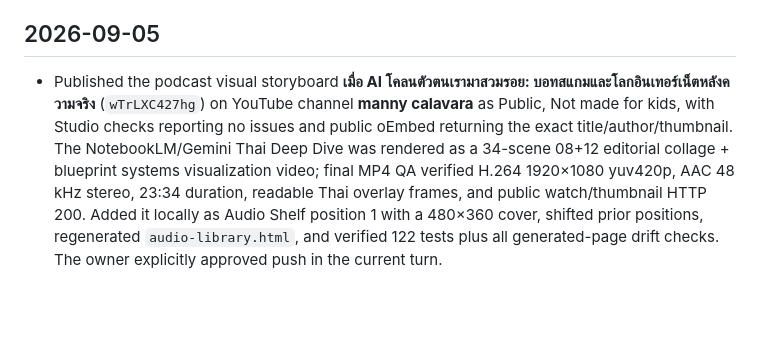
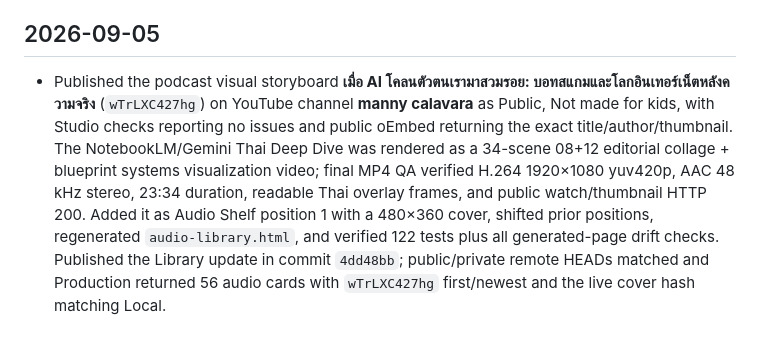
Before and after one commit to hermes2545/hermes2545.github.io, a Markdown page: docs/wiki/log.md, the part around the change. Rendered like a GitHub page; blank space fills up the shorter version.

```diff
--- a/docs/wiki/log.md
+++ b/docs/wiki/log.md
@@ -144,4 +144,4 @@ tags: [library, changelog]
 
 ## 2026-09-05
 
-- Published the podcast visual storyboard **เมื่อ AI โคลนตัวตนเรามาสวมรอย: บอทสแกมและโลกอินเทอร์เน็ตหลังความจริง** (`wTrLXC427hg`) on YouTube channel **manny calavara** as Public, Not made for kids, with Studio checks reporting no issues and public oEmbed returning the exact title/author/thumbnail. The NotebookLM/Gemini Thai Deep Dive was rendered as a 34-scene 08+12 editorial collage + blueprint systems visualization video; final MP4 QA verified H.264 1920×1080 yuv420p, AAC 48 kHz stereo, 23:34 duration, readable Thai overlay frames, and public watch/thumbnail HTTP 200. Added it locally as Audio Shelf position 1 with a 480×360 cover, shifted prior positions, regenerated `audio-library.html`, and verified 122 tests plus all generated-page drift checks. The owner explicitly approved push in the current turn.
+- Published the podcast visual storyboard **เมื่อ AI โคลนตัวตนเรามาสวมรอย: บอทสแกมและโลกอินเทอร์เน็ตหลังความจริง** (`wTrLXC427hg`) on YouTube channel **manny calavara** as Public, Not made for kids, with Studio checks reporting no issues and public oEmbed returning the exact title/author/thumbnail. The NotebookLM/Gemini Thai Deep Dive was rendered as a 34-scene 08+12 editorial collage + blueprint systems visualization video; final MP4 QA verified H.264 1920×1080 yuv420p, AAC 48 kHz stereo, 23:34 duration, readable Thai overlay frames, and public watch/thumbnail HTTP 200. Added it as Audio Shelf position 1 with a 480×360 cover, shifted prior positions, regenerated `audio-library.html`, and verified 122 tests plus all generated-page drift checks. Published the Library update in commit `4dd48bb`; public/private remote HEADs matched and Production returned 56 audio cards with `wTrLXC427hg` first/newest and the live cover hash matching Local.
```
Also changed, not shown: docs/SESSION_HANDOFF.md (+14 -12 lines).
